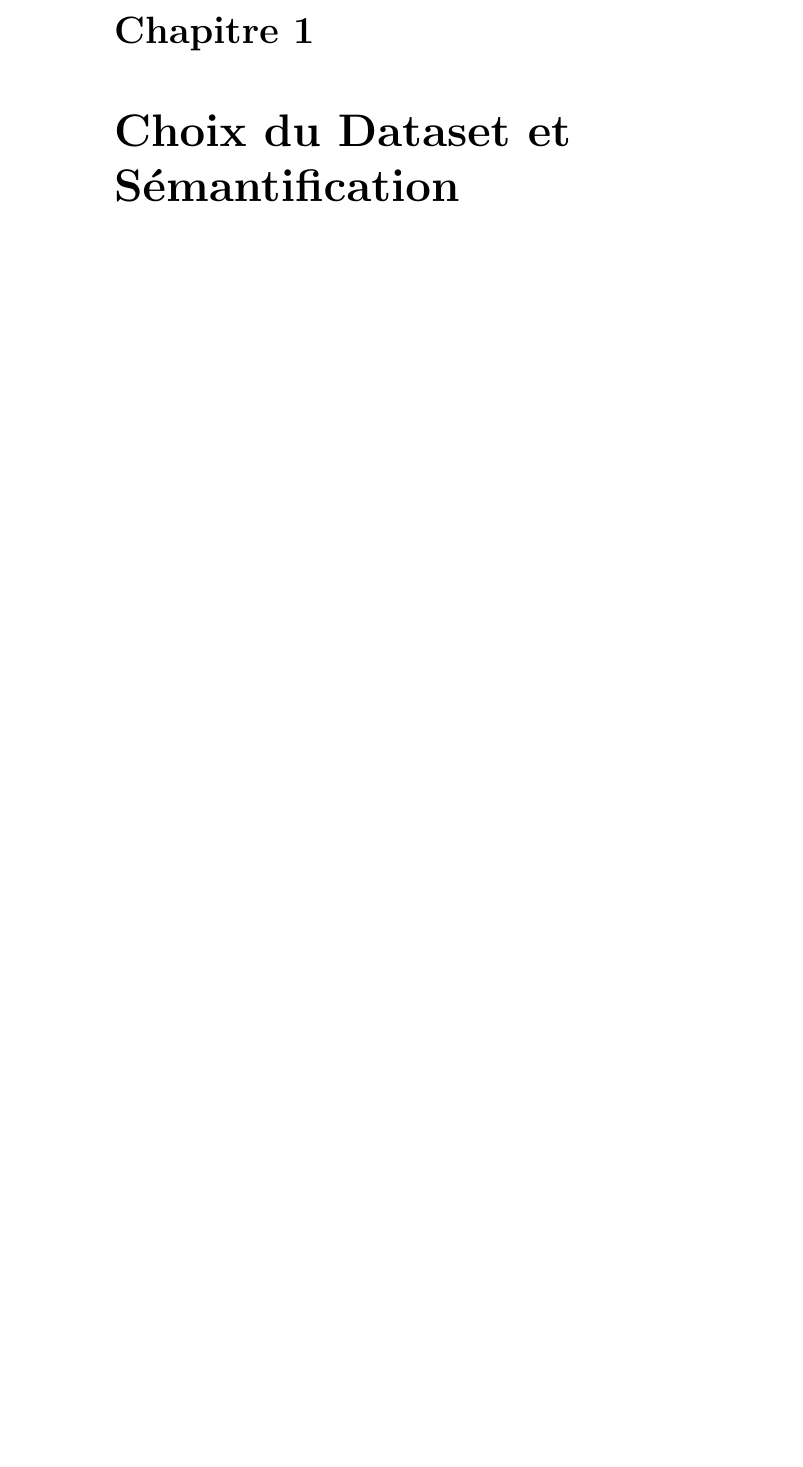
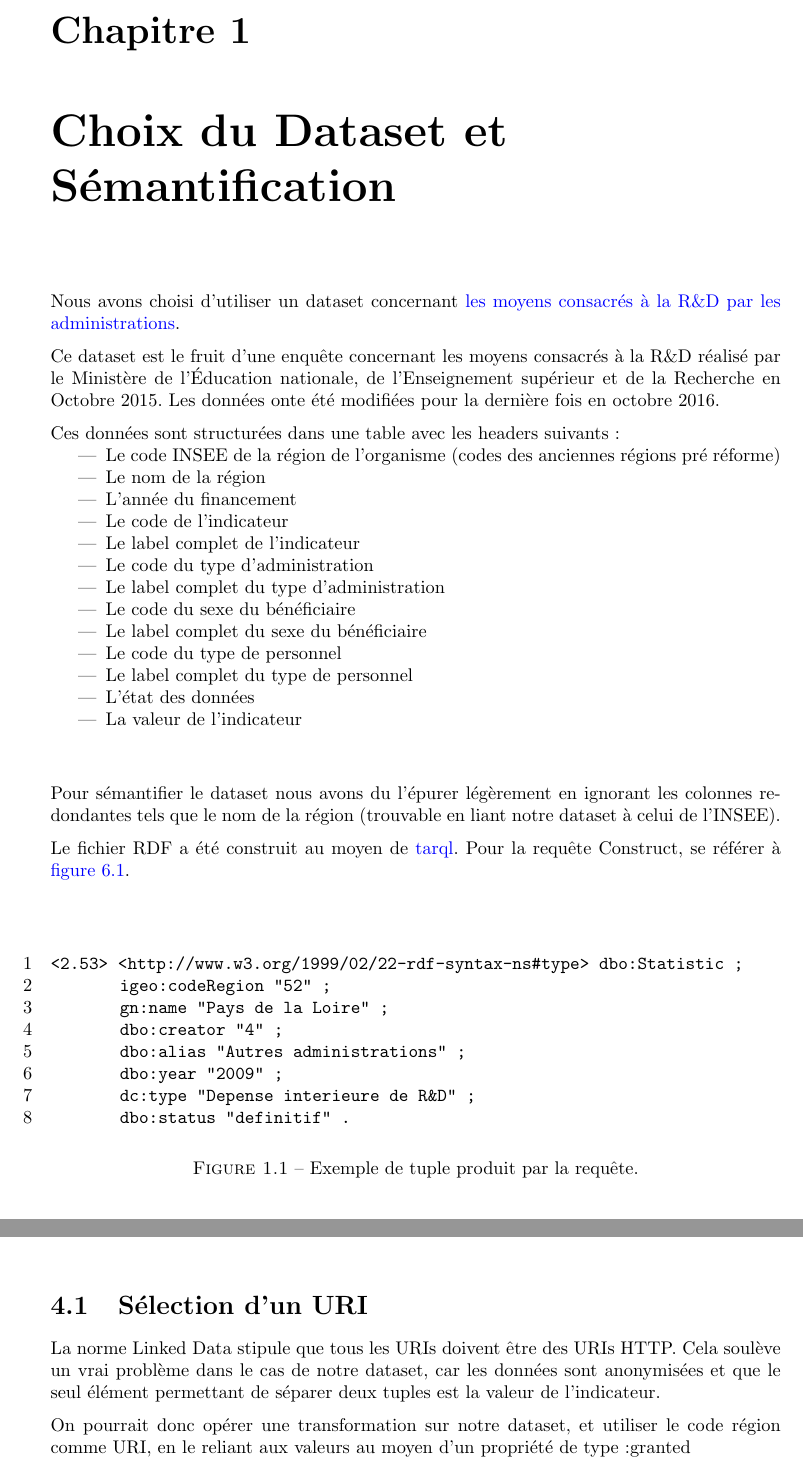
Before and after one commit to hippolyte-dubois/SparQL-Project, a LaTeX document (Report/main.tex, which reads Report/part1.tex): part of page 4 of 9 before the commit and two parts of pages 4 and 7 of 9 after it, the two joined at a grey line, cut so that both start at the same text, the shorter picture padded with empty space. Compiled offline with pdfLaTeX.

Commit message:
report sect.4

```diff
--- a/Report/main.tex
+++ b/Report/main.tex
@@ -2,12 +2,12 @@
 \usepackage{graphicx,parskip,bibunits,appendix,float,todonotes}
 \usepackage[ruled] {algorithm2e}
 \usepackage[francais]{babel}
+\usepackage[a4paper, total={14cm, 25cm}]{geometry}
 \usepackage{url,amsmath,amssymb,fancybox,listings,pdfpages,caption,multicol,datetime,rotating, booktabs,pgfplots, pgfplotstable}
 %\usepackage[usenames,dvipsnames]{color}
 \usepackage[pagebackref=false,pdffitwindow=true]{hyperref}
 \usepackage[utf8]{inputenc}
 \usepackage{xspace}
-
 %\usepackage[urw-garamond]{mathdesign}
 
 %NOTE: The hyperref usepackage should be the last \usepackage!!
@@ -23,7 +23,7 @@
     pdfsubject  = {OLAP},
     pdfkeywords = {web, semantic, ontology, research, data, report, coursework},
     colorlinks  = true, anchorcolor = blue, filecolor = blue, urlcolor = blue,
-    linkcolor   = colIdentifier,    %NOTE: change (blue) to (colIdentifier) to have links within the document in Black
+    linkcolor   = blue,    %NOTE: change (blue) to (colIdentifier) to have links within the document in Black
     citecolor   = grey,    %NOTE: change (blue) to (colIdentifier) to have citation links within the document in Black
 }
 
@@ -50,7 +50,7 @@
 	basicstyle=\ttfamily,
 	columns=fullflexible,
 	numbers=left,
-	tabsize=2,
+	tabsize=4,
 	breaklines=true,
 }
 
--- a/Report/part1.tex
+++ b/Report/part1.tex
@@ -1,7 +1,61 @@
 \chapter{Choix du Dataset et Sémantification}
+
+Nous avons choisi d'utiliser un dataset concernant \href{https://data.enseignementsup-recherche.gouv.fr/explore/dataset/fr-esr-rd-moyens-administrations-type-organisme/}{les moyens consacrés à la R\&D par les administrations}.
+
+Ce dataset est le fruit d'une enquête concernant les moyens consacrés à la R\&D réalisé par le Ministère de l'Éducation nationale, de l'Enseignement supérieur et de la Recherche en Octobre 2015. Les données onte été modifiées pour la dernière fois en octobre 2016.
+
+Ces données sont structurées dans une table avec les headers suivants:
+\begin{itemize}
+    \item Le code INSEE de la région de l'organisme (codes des anciennes régions pré réforme)
+    \item Le nom de la région
+    \item L'année du financement
+    \item Le code de l'indicateur
+    \item Le label complet de l'indicateur
+    \item Le code du type d'administration
+    \item Le label complet du type d'administration
+    \item Le code du sexe du bénéficiaire
+    \item Le label complet du sexe du bénéficiaire
+    \item Le code du type de personnel
+    \item Le label complet du type de personnel
+    \item L'état des données
+    \item La valeur de l'indicateur
+\end{itemize}
+
+\vskip1cm
+
+Pour sémantifier le dataset nous avons du l'épurer légèrement en ignorant les colonnes redondantes tels que le nom de la région (trouvable en liant notre dataset à celui de l'INSEE).
+
+Le fichier RDF a été construit au moyen de \href{https://tarql.github.io/}{tarql}. Pour la requête Construct, se référer à \autoref{annex:construct}.
+
+\begin{figure}[b]
+\begin{lstlisting}
+<2.53>  <http://www.w3.org/1999/02/22-rdf-syntax-ns#type>  dbo:Statistic ;
+        igeo:codeRegion  "52" ;
+        gn:name          "Pays de la Loire" ;
+        dbo:creator      "4" ;
+        dbo:alias        "Autres administrations" ;
+        dbo:year         "2009" ;
+        dc:type          "Depense interieure de R&D" ;
+        dbo:status       "definitif" .
+\end{lstlisting}
+\caption{Exemple de tuple produit par la requête.}
+\end{figure}
+
+
 \chapter{Requêtes}
 \section{Dataset seul}
+
 \section{Liaison à un autre dataset}
+
+
 \chapter{Inférences}
+
+
 \chapter{Liaison au cloud Linked Data}
+\section{Sélection d'un URI}
+
+La norme Linked Data stipule que tous les URIs doivent être des URIs HTTP. Cela soulève un vrai problème dans le cas de notre dataset, car les données sont anonymisées et que le seul élément permettant de séparer deux tuples est la valeur de l'indicateur.
+
+On pourrait donc opérer une transformation sur notre dataset, et utiliser le code région comme URI, en le reliant aux valeurs au moyen d'un propriété de type :granted
+
 \chapter{Description VOID}
```
Also changed, not shown: Report/annexe.tex (+4 -1 lines), Report/main.pdf.
